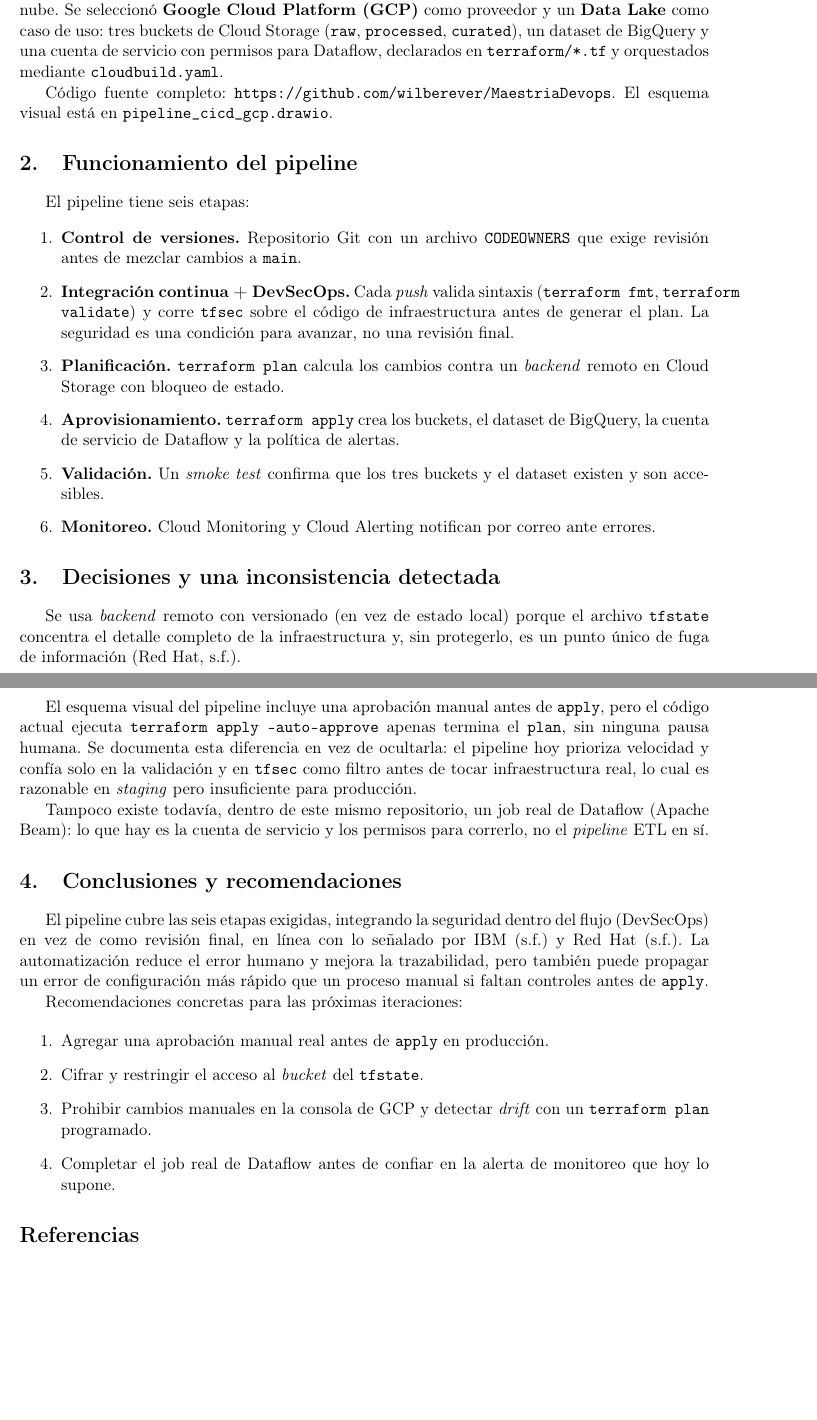
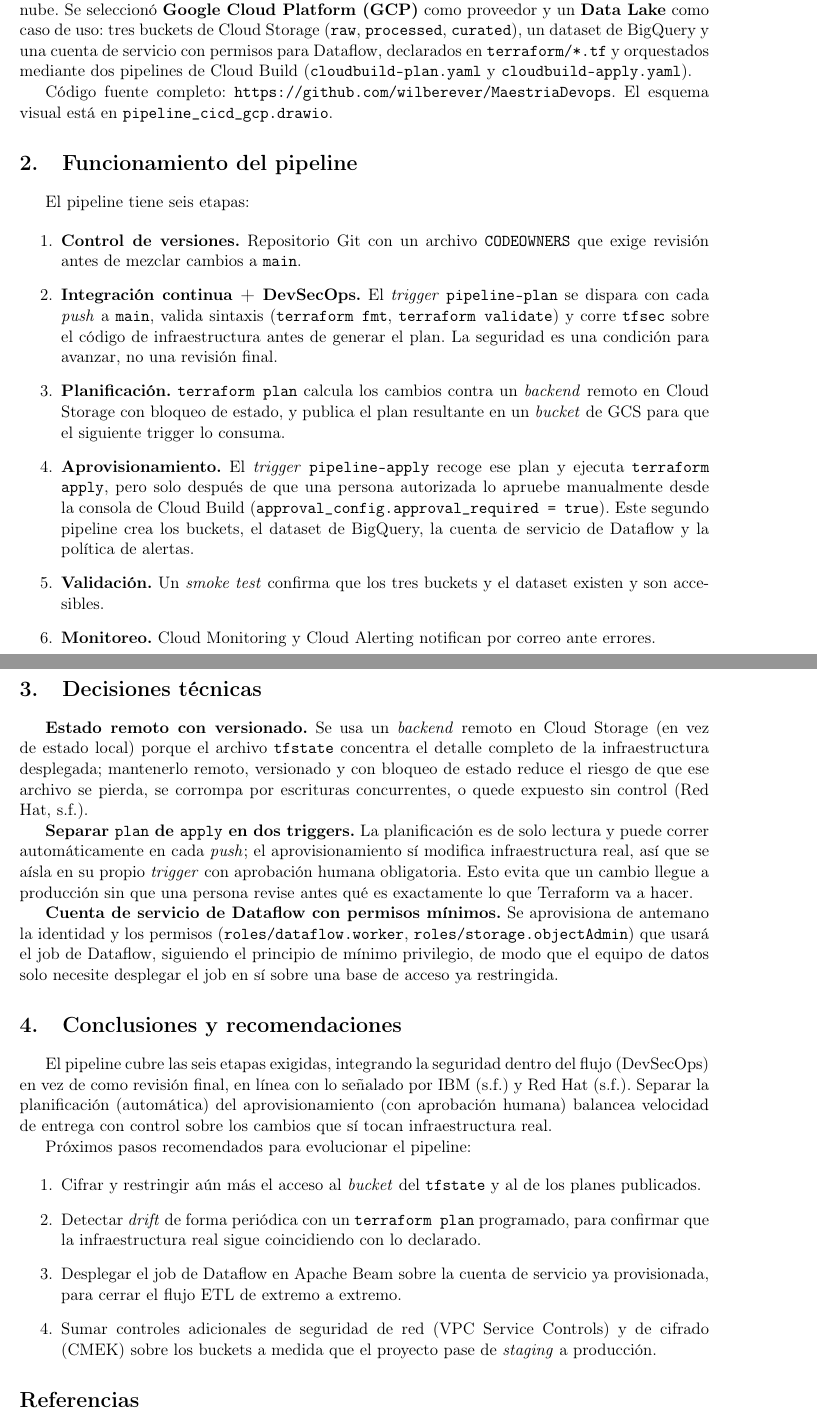
Before and after one commit to wilberever/MaestriaDevops, a LaTeX document (explicacion_pipeline.tex): two parts of pages 1 and 2 of 2, joined at a grey line, cut so that both start at the same text, the shorter picture padded with empty space. Compiled offline with pdfLaTeX.

Commit message:
reescribo la explicacion sin el lenguaje de "inconsistencia detectada"
ahora que el approval gate es real, la seccion de decisiones describe
la arquitectura tal cual, sin el tono de "encontramos un problema"

```diff
--- a/explicacion_pipeline.tex
+++ b/explicacion_pipeline.tex
@@ -21,7 +21,7 @@
 
 \section{Introducción y caso de uso}
 
-Este trabajo diseña e implementa el esquema de un pipeline CI/CD automatizado, basado en Infraestructura como Código (IaC) con Terraform, para desplegar un servicio de datos en la nube. Se seleccionó \textbf{Google Cloud Platform (GCP)} como proveedor y un \textbf{Data Lake} como caso de uso: tres buckets de Cloud Storage (\texttt{raw}, \texttt{processed}, \texttt{curated}), un dataset de BigQuery y una cuenta de servicio con permisos para Dataflow, declarados en \texttt{terraform/*.tf} y orquestados mediante \texttt{cloudbuild.yaml}.
+Este trabajo diseña e implementa el esquema de un pipeline CI/CD automatizado, basado en Infraestructura como Código (IaC) con Terraform, para desplegar un servicio de datos en la nube. Se seleccionó \textbf{Google Cloud Platform (GCP)} como proveedor y un \textbf{Data Lake} como caso de uso: tres buckets de Cloud Storage (\texttt{raw}, \texttt{processed}, \texttt{curated}), un dataset de BigQuery y una cuenta de servicio con permisos para Dataflow, declarados en \texttt{terraform/*.tf} y orquestados mediante dos pipelines de Cloud Build (\texttt{cloudbuild-plan.yaml} y \texttt{cloudbuild-apply.yaml}).
 
 Código fuente completo: \texttt{https://github.com/wilberever/MaestriaDevops}. El esquema visual está en \texttt{pipeline\_cicd\_gcp.drawio}.
 
@@ -31,32 +31,32 @@
 
 \begin{enumerate}
   \item \textbf{Control de versiones.} Repositorio Git con un archivo \texttt{CODEOWNERS} que exige revisión antes de mezclar cambios a \texttt{main}.
-  \item \textbf{Integración continua + DevSecOps.} Cada \emph{push} valida sintaxis (\texttt{terraform fmt}, \texttt{terraform validate}) y corre \texttt{tfsec} sobre el código de infraestructura antes de generar el plan. La seguridad es una condición para avanzar, no una revisión final.
-  \item \textbf{Planificación.} \texttt{terraform plan} calcula los cambios contra un \emph{backend} remoto en Cloud Storage con bloqueo de estado.
-  \item \textbf{Aprovisionamiento.} \texttt{terraform apply} crea los buckets, el dataset de BigQuery, la cuenta de servicio de Dataflow y la política de alertas.
+  \item \textbf{Integración continua + DevSecOps.} El \emph{trigger} \texttt{pipeline-plan} se dispara con cada \emph{push} a \texttt{main}, valida sintaxis (\texttt{terraform fmt}, \texttt{terraform validate}) y corre \texttt{tfsec} sobre el código de infraestructura antes de generar el plan. La seguridad es una condición para avanzar, no una revisión final.
+  \item \textbf{Planificación.} \texttt{terraform plan} calcula los cambios contra un \emph{backend} remoto en Cloud Storage con bloqueo de estado, y publica el plan resultante en un \emph{bucket} de GCS para que el siguiente trigger lo consuma.
+  \item \textbf{Aprovisionamiento.} El \emph{trigger} \texttt{pipeline-apply} recoge ese plan y ejecuta \texttt{terraform apply}, pero solo después de que una persona autorizada lo apruebe manualmente desde la consola de Cloud Build (\texttt{approval\_config.approval\_required = true}). Este segundo pipeline crea los buckets, el dataset de BigQuery, la cuenta de servicio de Dataflow y la política de alertas.
   \item \textbf{Validación.} Un \emph{smoke test} confirma que los tres buckets y el dataset existen y son accesibles.
   \item \textbf{Monitoreo.} Cloud Monitoring y Cloud Alerting notifican por correo ante errores.
 \end{enumerate}
 
-\section{Decisiones y una inconsistencia detectada}
+\section{Decisiones técnicas}
 
-Se usa \emph{backend} remoto con versionado (en vez de estado local) porque el archivo \texttt{tfstate} concentra el detalle completo de la infraestructura y, sin protegerlo, es un punto único de fuga de información (Red Hat, s.f.).
+\textbf{Estado remoto con versionado.} Se usa un \emph{backend} remoto en Cloud Storage (en vez de estado local) porque el archivo \texttt{tfstate} concentra el detalle completo de la infraestructura desplegada; mantenerlo remoto, versionado y con bloqueo de estado reduce el riesgo de que ese archivo se pierda, se corrompa por escrituras concurrentes, o quede expuesto sin control (Red Hat, s.f.).
 
-El esquema visual del pipeline incluye una aprobación manual antes de \texttt{apply}, pero el código actual ejecuta \texttt{terraform apply -auto-approve} apenas termina el \texttt{plan}, sin ninguna pausa humana. Se documenta esta diferencia en vez de ocultarla: el pipeline hoy prioriza velocidad y confía solo en la validación y en \texttt{tfsec} como filtro antes de tocar infraestructura real, lo cual es razonable en \emph{staging} pero insuficiente para producción.
+\textbf{Separar \texttt{plan} de \texttt{apply} en dos triggers.} La planificación es de solo lectura y puede correr automáticamente en cada \emph{push}; el aprovisionamiento sí modifica infraestructura real, así que se aísla en su propio \emph{trigger} con aprobación humana obligatoria. Esto evita que un cambio llegue a producción sin que una persona revise antes qué es exactamente lo que Terraform va a hacer.
 
-Tampoco existe todavía, dentro de este mismo repositorio, un job real de Dataflow (Apache Beam): lo que hay es la cuenta de servicio y los permisos para correrlo, no el \emph{pipeline} ETL en sí.
+\textbf{Cuenta de servicio de Dataflow con permisos mínimos.} Se aprovisiona de antemano la identidad y los permisos (\texttt{roles/dataflow.worker}, \texttt{roles/storage.objectAdmin}) que usará el job de Dataflow, siguiendo el principio de mínimo privilegio, de modo que el equipo de datos solo necesite desplegar el job en sí sobre una base de acceso ya restringida.
 
 \section{Conclusiones y recomendaciones}
 
-El pipeline cubre las seis etapas exigidas, integrando la seguridad dentro del flujo (DevSecOps) en vez de como revisión final, en línea con lo señalado por IBM (s.f.) y Red Hat (s.f.). La automatización reduce el error humano y mejora la trazabilidad, pero también puede propagar un error de configuración más rápido que un proceso manual si faltan controles antes de \texttt{apply}.
+El pipeline cubre las seis etapas exigidas, integrando la seguridad dentro del flujo (DevSecOps) en vez de como revisión final, en línea con lo señalado por IBM (s.f.) y Red Hat (s.f.). Separar la planificación (automática) del aprovisionamiento (con aprobación humana) balancea velocidad de entrega con control sobre los cambios que sí tocan infraestructura real.
 
-Recomendaciones concretas para las próximas iteraciones:
+Próximos pasos recomendados para evolucionar el pipeline:
 
 \begin{enumerate}
-  \item Agregar una aprobación manual real antes de \texttt{apply} en producción.
-  \item Cifrar y restringir el acceso al \emph{bucket} del \texttt{tfstate}.
-  \item Prohibir cambios manuales en la consola de GCP y detectar \emph{drift} con un \texttt{terraform plan} programado.
-  \item Completar el job real de Dataflow antes de confiar en la alerta de monitoreo que hoy lo supone.
+  \item Cifrar y restringir aún más el acceso al \emph{bucket} del \texttt{tfstate} y al de los planes publicados.
+  \item Detectar \emph{drift} de forma periódica con un \texttt{terraform plan} programado, para confirmar que la infraestructura real sigue coincidiendo con lo declarado.
+  \item Desplegar el job de Dataflow en Apache Beam sobre la cuenta de servicio ya provisionada, para cerrar el flujo ETL de extremo a extremo.
+  \item Sumar controles adicionales de seguridad de red (VPC Service Controls) y de cifrado (CMEK) sobre los buckets a medida que el proyecto pase de \emph{staging} a producción.
 \end{enumerate}
 
 \section*{Referencias}
```
